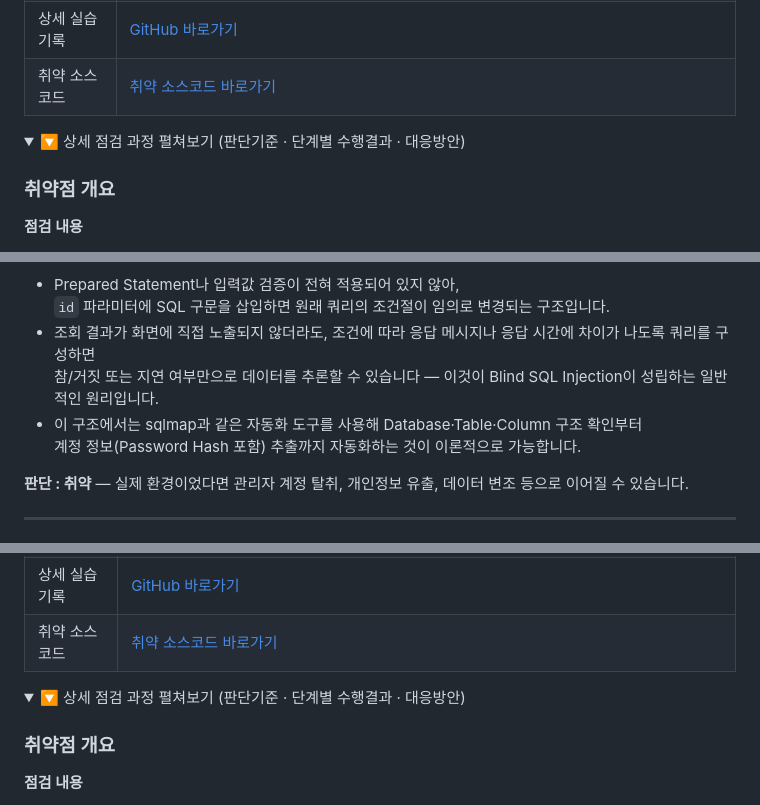
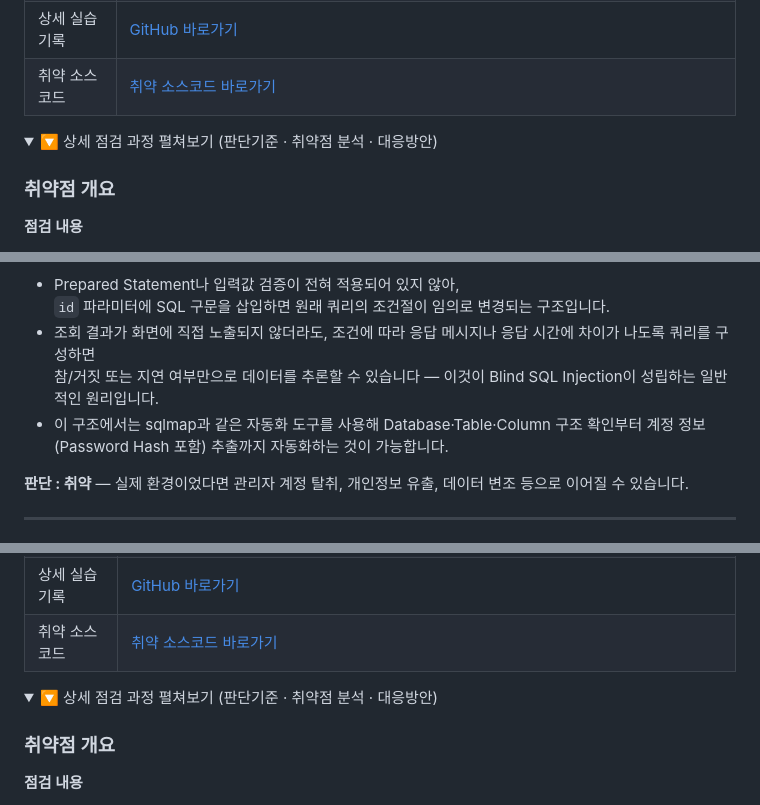
Before and after one commit to JUNHYUK6042/PortFolio, a Markdown page: DVWA 보고서/README.md, 3 parts joined by grey strips. GitHub-like rendering; folded sections open.

```diff
--- a/DVWA 보고서/README.md
+++ b/DVWA 보고서/README.md
@@ -2000,7 +2000,7 @@ allow_url_fopen = Off     ; 외부 URL을 통한 파일 읽기 차단
 | 취약 소스코드 | [취약 소스코드 바로가기](/DVWA%20보고서/Source/Blind%20SQL%20Injection_Source.php) |
 
 <details>
-<summary>🔽 상세 점검 과정 펼쳐보기 (판단기준 · 단계별 수행결과 · 대응방안)</summary>
+<summary>🔽 상세 점검 과정 펼쳐보기 (판단기준 · 취약점 분석 · 대응방안)</summary>
 
 ### 취약점 개요
 
@@ -2082,8 +2082,7 @@ $query = "SELECT first_name, last_name FROM users WHERE user_id = '$id';";    //
   `id` 파라미터에 SQL 구문을 삽입하면 원래 쿼리의 조건절이 임의로 변경되는 구조입니다.
 - 조회 결과가 화면에 직접 노출되지 않더라도, 조건에 따라 응답 메시지나 응답 시간에 차이가 나도록 쿼리를 구성하면
   참/거짓 또는 지연 여부만으로 데이터를 추론할 수 있습니다 — 이것이 Blind SQL Injection이 성립하는 일반적인 원리입니다.
-- 이 구조에서는 sqlmap과 같은 자동화 도구를 사용해 Database·Table·Column 구조 확인부터
-  계정 정보(Password Hash 포함) 추출까지 자동화하는 것이 이론적으로 가능합니다.
+- 이 구조에서는 sqlmap과 같은 자동화 도구를 사용해 Database·Table·Column 구조 확인부터 계정 정보(Password Hash 포함) 추출까지 자동화하는 것이 가능합니다.
 
 **판단 : 취약** — 실제 환경이었다면 관리자 계정 탈취, 개인정보 유출, 데이터 변조 등으로 이어질 수 있습니다.
 
@@ -2227,7 +2226,7 @@ if (!$result) {
 | 취약 소스코드 | [취약 소스코드 바로가기](/DVWA%20보고서/Source/Command%20Injection_Source.php) |
 
 <details>
-<summary>🔽 상세 점검 과정 펼쳐보기 (판단기준 · 단계별 수행결과 · 대응방안)</summary>
+<summary>🔽 상세 점검 과정 펼쳐보기 (판단기준 · 취약점 분석 · 대응방안)</summary>
 
 ### 취약점 개요
 
```
Also changed, not shown: other parts of DVWA 보고서/README.md (+10 -10 lines).
